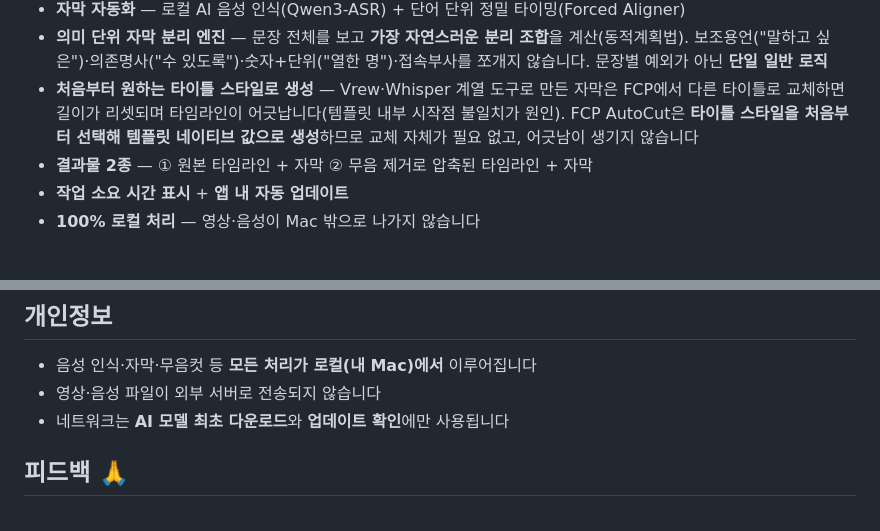
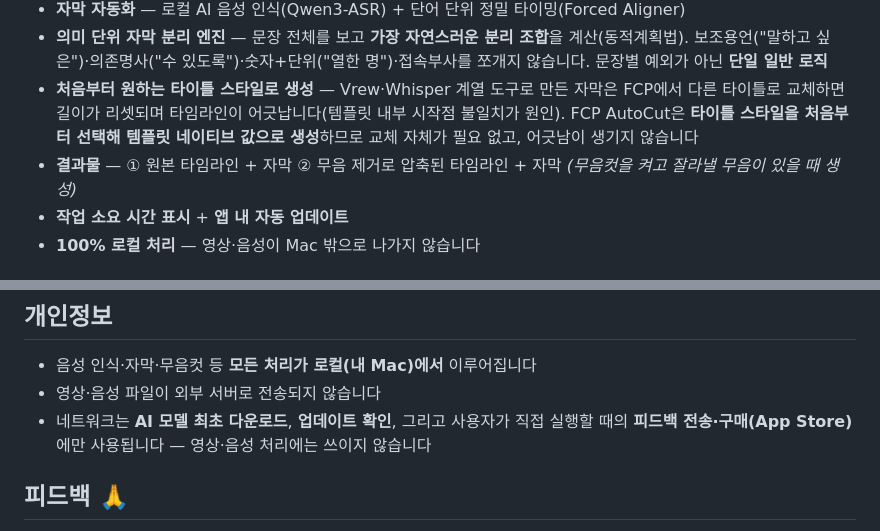
Before and after one commit to groundroot/fcp-autocut, a Markdown page: README.md, 2 parts joined by grey strips. Rendered like a GitHub page.

```diff
--- a/README.md
+++ b/README.md
@@ -42,7 +42,7 @@
 - **자막 자동화** — 로컬 AI 음성 인식(Qwen3-ASR) + 단어 단위 정밀 타이밍(Forced Aligner)
 - **의미 단위 자막 분리 엔진** — 문장 전체를 보고 **가장 자연스러운 분리 조합**을 계산(동적계획법). 보조용언("말하고 싶은")·의존명사("수 있도록")·숫자+단위("열한 명")·접속부사를 쪼개지 않습니다. 문장별 예외가 아닌 **단일 일반 로직**
 - **처음부터 원하는 타이틀 스타일로 생성** — Vrew·Whisper 계열 도구로 만든 자막은 FCP에서 다른 타이틀로 교체하면 길이가 리셋되며 타임라인이 어긋납니다(템플릿 내부 시작점 불일치가 원인). FCP AutoCut은 **타이틀 스타일을 처음부터 선택해 템플릿 네이티브 값으로 생성**하므로 교체 자체가 필요 없고, 어긋남이 생기지 않습니다
-- **결과물 2종** — ① 원본 타임라인 + 자막 ② 무음 제거로 압축된 타임라인 + 자막
+- **결과물** — ① 원본 타임라인 + 자막 ② 무음 제거로 압축된 타임라인 + 자막 *(무음컷을 켜고 잘라낼 무음이 있을 때 생성)*
 - **작업 소요 시간 표시** + **앱 내 자동 업데이트**
 - **100% 로컬 처리** — 영상·음성이 Mac 밖으로 나가지 않습니다
 
@@ -91,7 +91,7 @@
 
 - 음성 인식·자막·무음컷 등 **모든 처리가 로컬(내 Mac)에서** 이루어집니다
 - 영상·음성 파일이 외부 서버로 전송되지 않습니다
-- 네트워크는 **AI 모델 최초 다운로드**와 **업데이트 확인**에만 사용됩니다
+- 네트워크는 **AI 모델 최초 다운로드**, **업데이트 확인**, 그리고 사용자가 직접 실행할 때의 **피드백 전송·구매(App Store)** 에만 사용됩니다 — 영상·음성 처리에는 쓰이지 않습니다
 
 ## 피드백 🙏
 
```
Also changed, not shown: CHANGELOG.md (+32 -0 lines).
